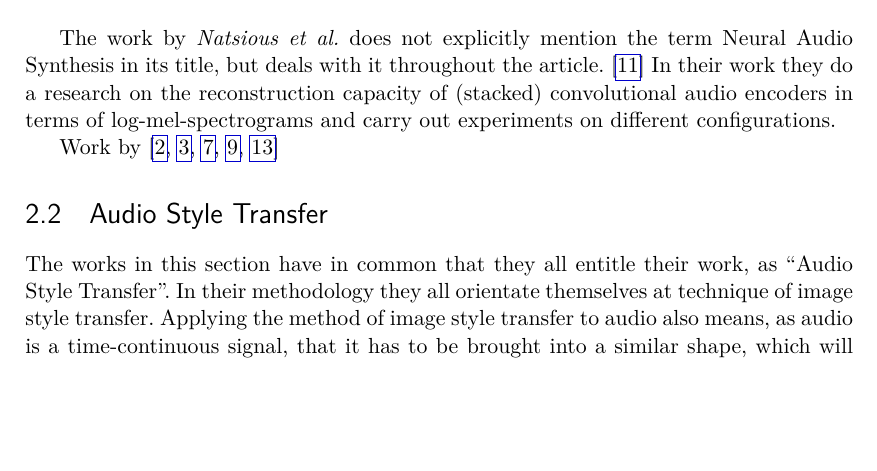
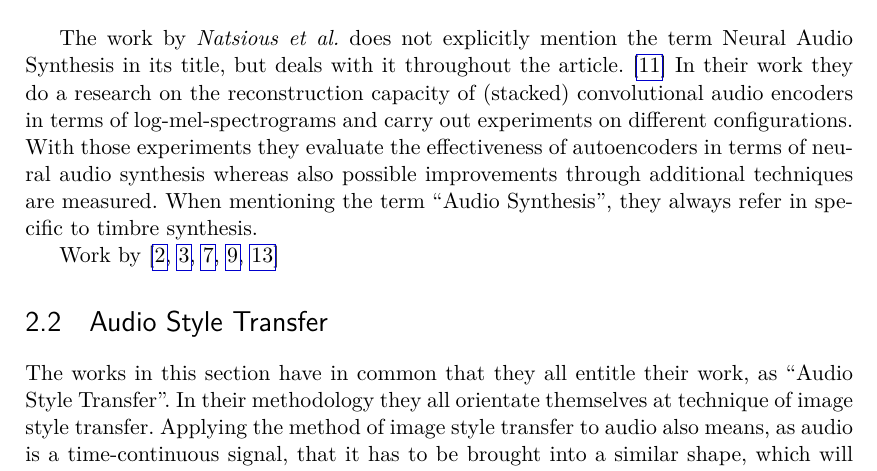
Before and after one commit to BennoGreg/Master-Thesis---Interpolation-Based-Neural-Audio-Synthesis-using-Convolutional-Autoencoders, a LaTeX thesis (main.tex, which reads chapters/relatedworks.tex): part of page 12 of 28 before the commit and part of page 12 of 29 after it, cut so that both start at the same text, the shorter picture padded with empty space. Compiled offline with pdfLaTeX.

Commit message:
Updates from Overleaf

```diff
--- a/chapters/relatedworks.tex
+++ b/chapters/relatedworks.tex
@@ -8,7 +8,8 @@ Neural Audio Synthesis is the field of creating/synthesizing novel sounds with t
 
 Probably one of the most prominent solution, in the field of Neural Audio Synthesis, comes from Engel et al. \cite{Engel2017}. With their work “Neural Audio Synthesis of Musical Notes with WaveNet Autoencoders” they have proposed a system that is capable of synthesizing audio as well as interpolating/morphing encoded audio data of two instruments to create new audio. Not only they have proposed a system, but also a public available Dataset called "NSynth" that contains a large scale of high quality musical notes. The latter has been used for training of this specific project. In their work regarding the synthesis, Engel et. al. developed and compared two different approaches with two differ- ent kind of networks. Nevertheless they have a similar structure, as they are both designed as Autoencoders but accept different kinds of data and thus have different components. While the one kind of network operates on time domain data the other one is trained on the spectral representation of audio samples. Throughout their work the second technology using spectrograms is referenced/used as Baseline Model as they focus on the use of so called "WaveNet Autoencoders" that are trained on continuous time signal. With using the Autoencoder-Structure they make use of its ability in learning efficient encodings of the music data. These encodings are representing essential features from the original audio. To create new sounds they take the encoded data from the embeddding space of two instruments and interpolate them linearly. In addition they used the decoder part to reconstruct it back to audio data. Using this mechanisms they were able to create some new sounds which contain the characteristics of two different audio signals. The result can be explored via their online AI-Experiment called "Sound Maker".\footnote{"Sound Maker" \url{https://magenta.tensorflow.org/nsynth-instrument}} Furthermore can be mentioned at this point, that for their purpose they also created a huge dataset of audio samples (>306 000) that is open for public use.\\
 
-The work by \textit{Natsious et al.} does not explicitly mention the term Neural Audio Synthesis in its title, but deals with it throughout the article. \cite{Natsiou2023} In their work they do a research on the reconstruction capacity of (stacked) convolutional audio encoders in terms of log-mel-spectrograms and carry out experiments on different configurations.
+The work by \textit{Natsious et al.} does not explicitly mention the term Neural Audio Synthesis in its title, but deals with it throughout the article. \cite{Natsiou2023} In their work they do a research on the reconstruction capacity of (stacked) convolutional audio encoders in terms of log-mel-spectrograms and carry out experiments on different configurations. With those experiments they evaluate the effectiveness of autoencoders in terms of neural audio synthesis whereas also possible improvements through additional techniques are measured.
+When mentioning the term "Audio Synthesis", they always refer in specific to timbre synthesis.
 
 Work by \cite{colonel2017improving, colonel2018autoencoding, Colonel2020, roche2019autoencoders, hantrakul2019fast}
 
```
